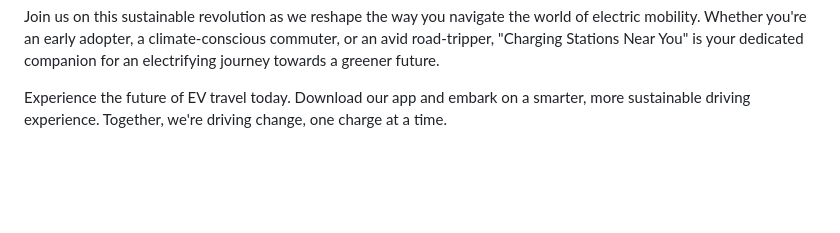
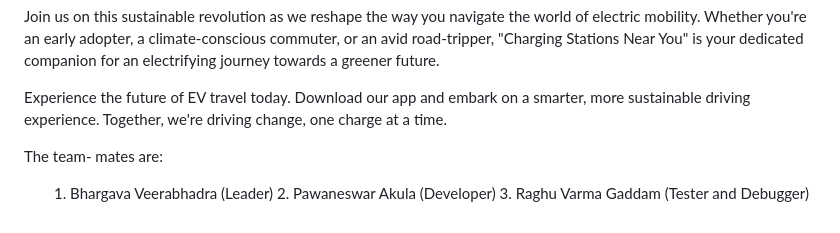
Before and after one commit to smartinternz02/SBSPS-Challenge-9909-1690274248, a Markdown page: README.md, the part around the change. GitHub-like rendering; blank space fills up the shorter version.

```diff
--- a/README.md
+++ b/README.md
@@ -105,4 +105,10 @@ Join us on this sustainable revolution as we reshape the way you navigate the wo
 
 <p>Experience the future of EV travel today. Download our app and embark on a smarter, more sustainable driving experience. Together, we're driving change, one charge at a time.<p>
 
+<p> The team- mates are: </p>
+<ul>
+1. Bhargava Veerabhadra (Leader)
+2. Pawaneswar Akula (Developer)
+3. Raghu Varma Gaddam (Tester and Debugger)
+</ul>
 </p>
```
